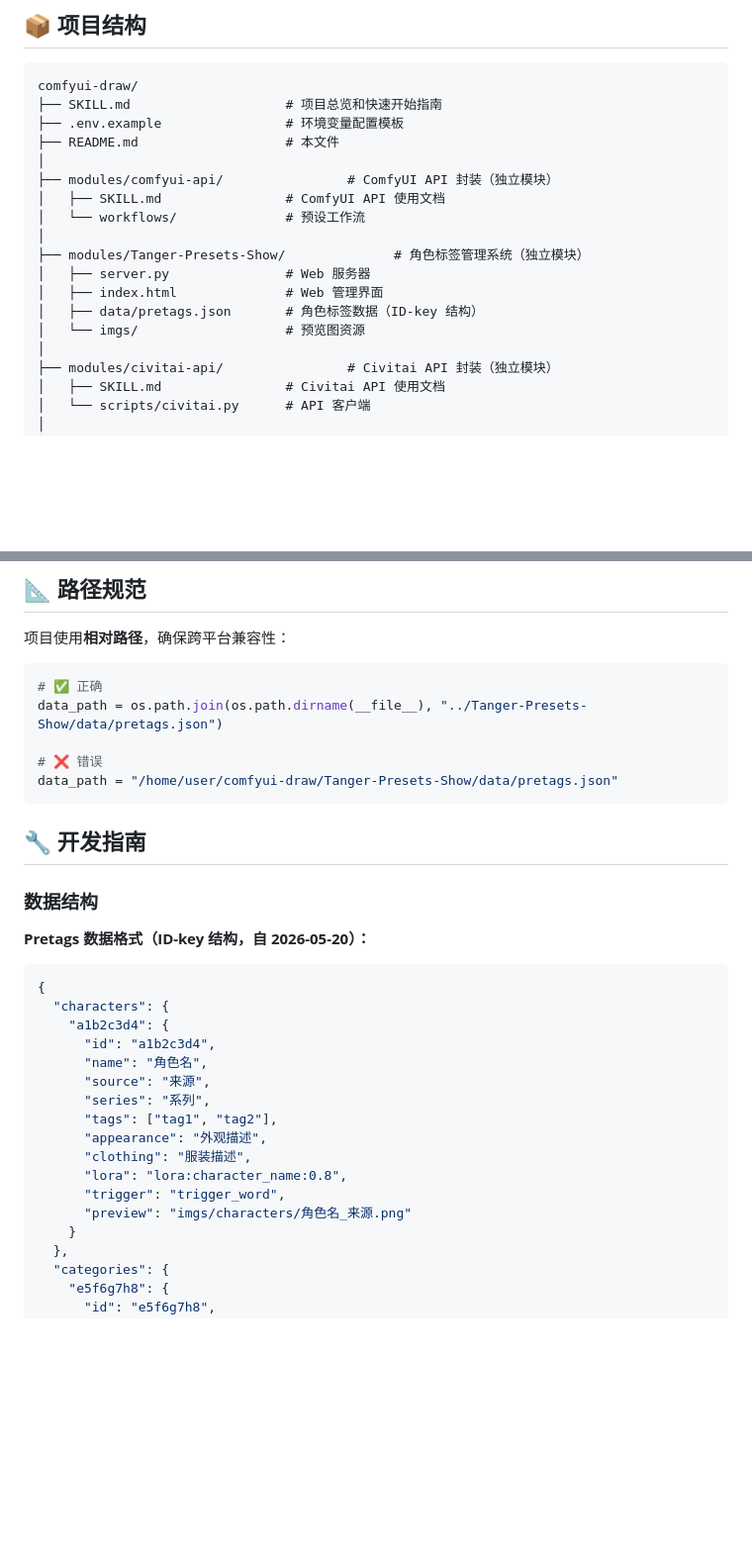
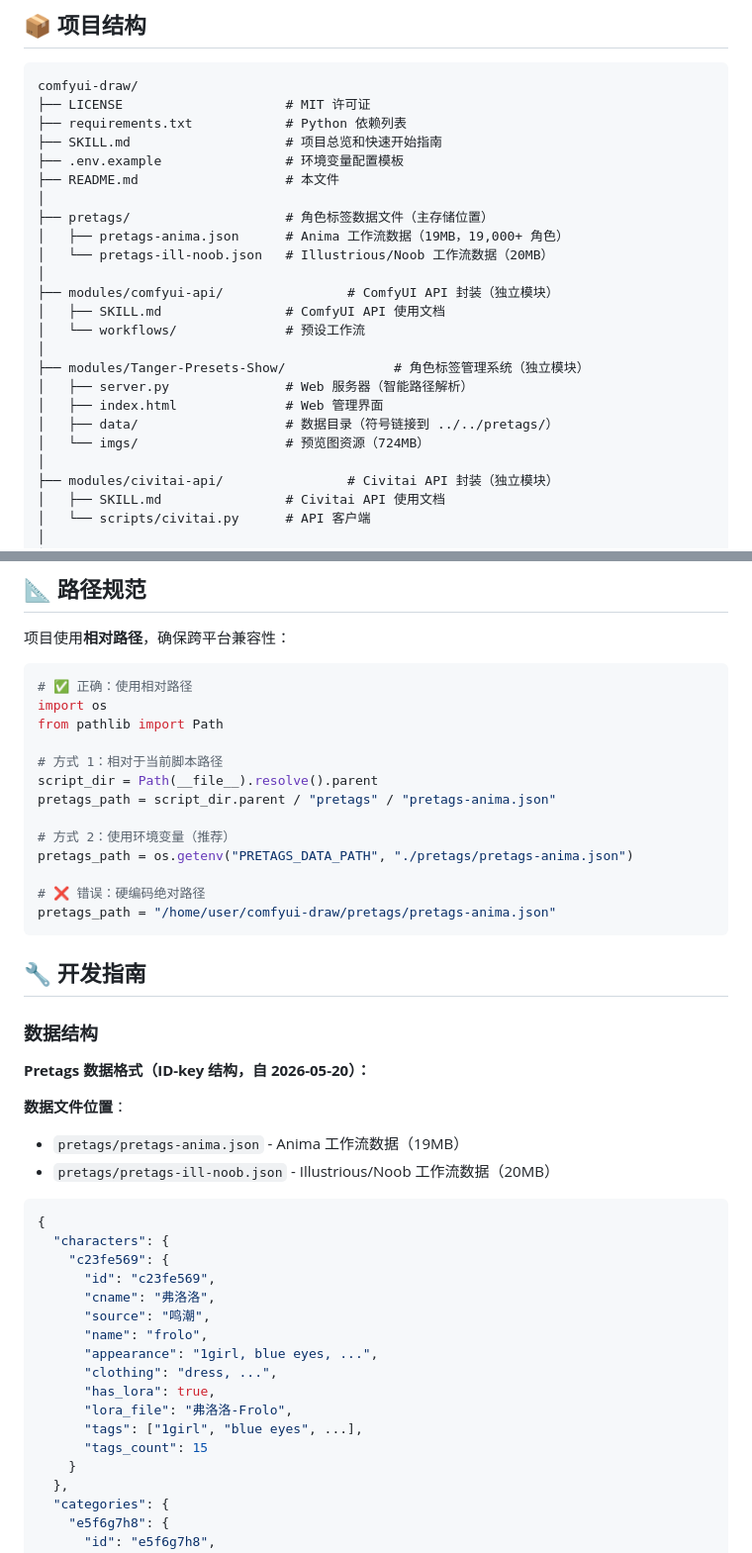
Before and after one commit to tangerboom1998/agent-comfy-draw, a Markdown page: README.md, 2 parts joined by grey strips. Shown at 99% size. Rendered like a GitHub page; blank space fills up the shorter version.

Commit message:
docs: update README with accurate project structure and paths
- Update project structure to reflect actual data file locations
- Add pretags data files documentation
- Update data structure examples with real field names
- Add data file location FAQ
- Update path convention examples
- Clarify intelligent path resolution in Tanger-Presets-Show

Co-Authored-By: Claude Opus 4.6 <noreply@anthropic.com>

````diff
--- a/README.md
+++ b/README.md
@@ -96,19 +96,25 @@ LORA_MODEL_DIR=/home/user/ComfyUI/models/loras
 
 ```
 comfyui-draw/
+├── LICENSE                     # MIT 许可证
+├── requirements.txt            # Python 依赖列表
 ├── SKILL.md                    # 项目总览和快速开始指南
 ├── .env.example                # 环境变量配置模板
 ├── README.md                   # 本文件
+│
+├── pretags/                    # 角色标签数据文件（主存储位置）
+│   ├── pretags-anima.json      # Anima 工作流数据（19MB，19,000+ 角色）
+│   └── pretags-ill-noob.json   # Illustrious/Noob 工作流数据（20MB）
 │
 ├── modules/comfyui-api/                # ComfyUI API 封装（独立模块）
 │   ├── SKILL.md                # ComfyUI API 使用文档
 │   └── workflows/              # 预设工作流
 │
 ├── modules/Tanger-Presets-Show/              # 角色标签管理系统（独立模块）
-│   ├── server.py               # Web 服务器
+│   ├── server.py               # Web 服务器（智能路径解析）
 │   ├── index.html              # Web 管理界面
-│   ├── data/pretags.json       # 角色标签数据（ID-key 结构）
-│   └── imgs/                   # 预览图资源
+│   ├── data/                   # 数据目录（符号链接到 ../../pretags/）
+│   └── imgs/                   # 预览图资源（724MB）
 │
 ├── modules/civitai-api/                # Civitai API 封装（独立模块）
 │   ├── SKILL.md                # Civitai API 使用文档
@@ -252,11 +265,19 @@ python comfyui_draw.py --prompt "your prompt here"
 项目使用**相对路径**，确保跨平台兼容性：
 
 ```python
-# ✅ 正确
-data_path = os.path.join(os.path.dirname(__file__), "../Tanger-Presets-Show/data/pretags.json")
+# ✅ 正确：使用相对路径
+import os
+from pathlib import Path
 
-# ❌ 错误
-data_path = "/home/user/comfyui-draw/Tanger-Presets-Show/data/pretags.json"
+# 方式 1：相对于当前脚本路径
+script_dir = Path(__file__).resolve().parent
+pretags_path = script_dir.parent / "pretags" / "pretags-anima.json"
+
+# 方式 2：使用环境变量（推荐）
+pretags_path = os.getenv("PRETAGS_DATA_PATH", "./pretags/pretags-anima.json")
+
+# ❌ 错误：硬编码绝对路径
+pretags_path = "/home/user/comfyui-draw/pretags/pretags-anima.json"
 ```
 
 ## 🔧 开发指南
@@ -265,20 +286,24 @@ data_path = "/home/user/comfyui-draw/Tanger-Presets-Show/data/pretags.json"
 
 **Pretags 数据格式（ID-key 结构，自 2026-05-20）：**
 
+**数据文件位置**：
+- `pretags/pretags-anima.json` - Anima 工作流数据（19MB）
+- `pretags/pretags-ill-noob.json` - Illustrious/Noob 工作流数据（20MB）
+
 ```json
 {
   "characters": {
-    "a1b2c3d4": {
-      "id": "a1b2c3d4",
-      "name": "角色名",
-      "source": "来源",
-      "series": "系列",
-      "tags": ["tag1", "tag2"],
-      "appearance": "外观描述",
-      "clothing": "服装描述",
-      "lora": "lora:character_name:0.8",
-      "trigger": "trigger_word",
-      "preview": "imgs/characters/角色名_来源.png"
+    "c23fe569": {
+      "id": "c23fe569",
+      "cname": "弗洛洛",
+      "source": "鸣潮",
+      "name": "frolo",
+      "appearance": "1girl, blue eyes, ...",
+      "clothing": "dress, ...",
+      "has_lora": true,
+      "lora_file": "弗洛洛-Frolo",
+      "tags": ["1girl", "blue eyes", ...],
+      "tags_count": 15
     }
   },
   "categories": {
````
Also changed, not shown: other parts of README.md (+34 -7 lines).
